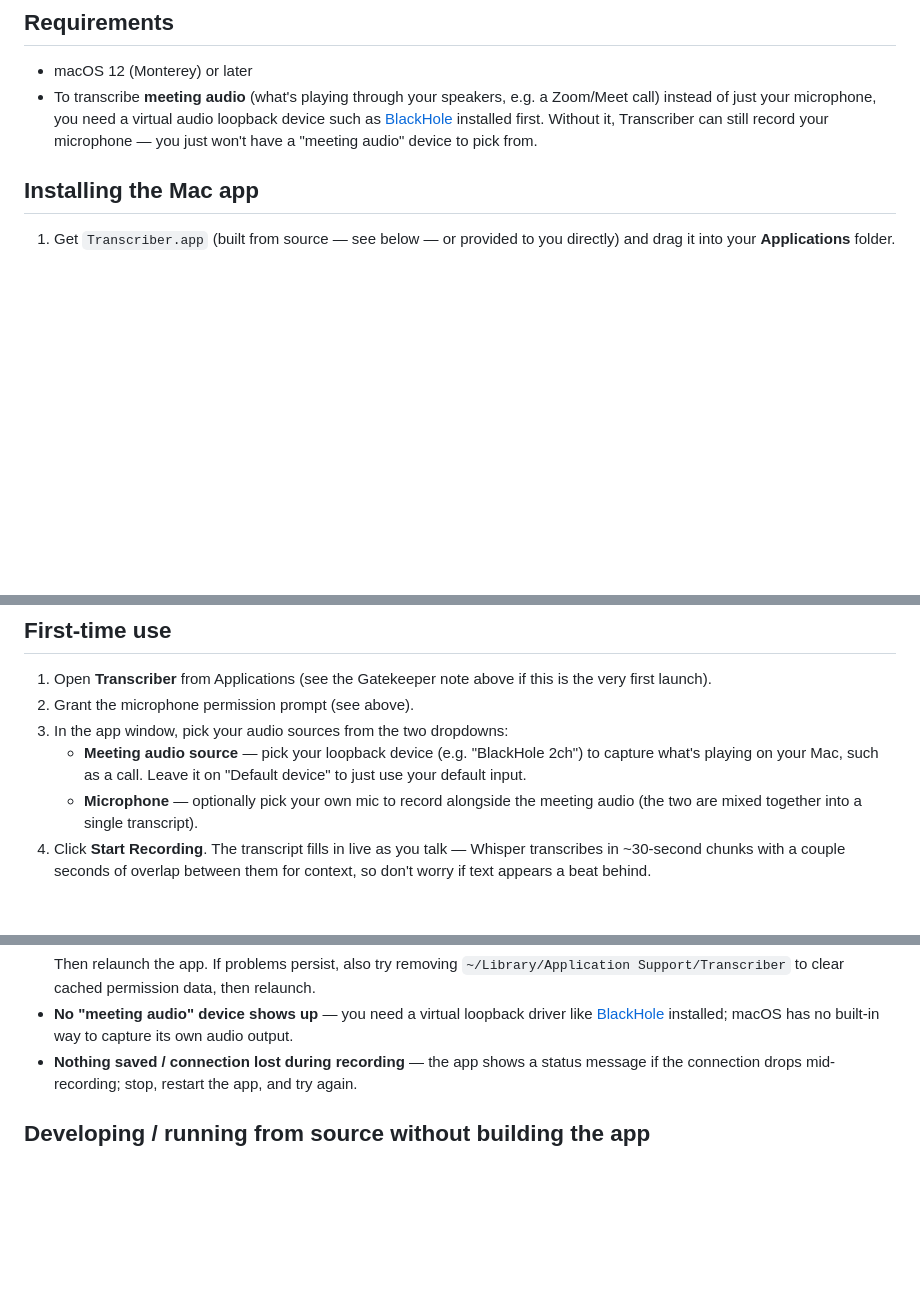
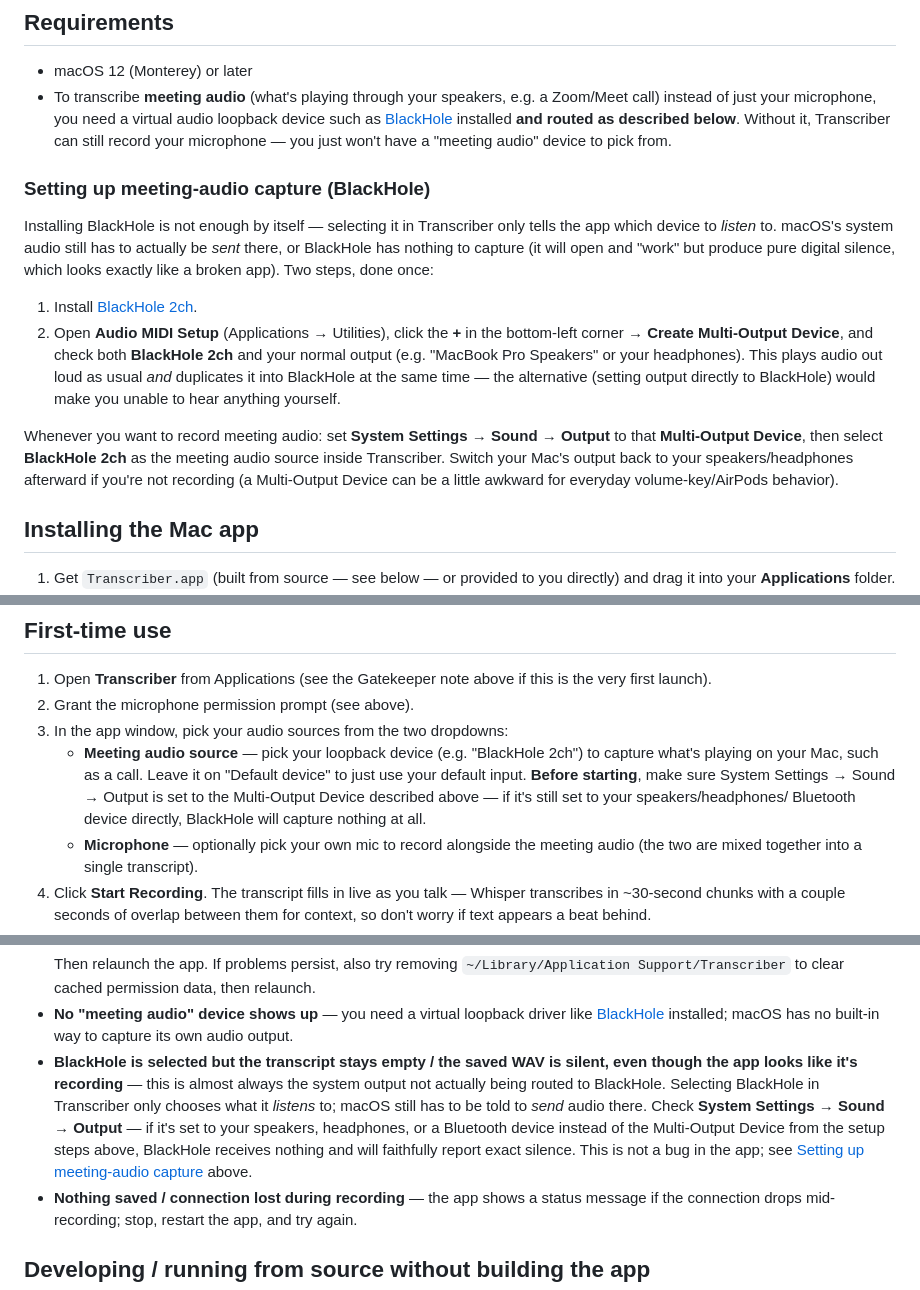
Before and after one commit to lucashendrichCTO/Transcriber, a Markdown page: README.md, 3 parts joined by grey strips. GitHub-like rendering; blank space fills up the shorter version.

```diff
--- a/README.md
+++ b/README.md
@@ -11,8 +11,31 @@ runs entirely on your Mac.
 - To transcribe **meeting audio** (what's playing through your speakers, e.g.
   a Zoom/Meet call) instead of just your microphone, you need a virtual audio
   loopback device such as [BlackHole](https://github.com/ExistentialAudio/BlackHole)
-  installed first. Without it, Transcriber can still record your microphone —
-  you just won't have a "meeting audio" device to pick from.
+  installed **and routed as described below**. Without it, Transcriber can
+  still record your microphone — you just won't have a "meeting audio" device
+  to pick from.
+
+### Setting up meeting-audio capture (BlackHole)
+
+Installing BlackHole is not enough by itself — selecting it in Transcriber
+only tells the app which device to *listen* to. macOS's system audio still
+has to actually be *sent* there, or BlackHole has nothing to capture (it will
+open and "work" but produce pure digital silence, which looks exactly like a
+broken app). Two steps, done once:
+
+1. Install [BlackHole 2ch](https://github.com/ExistentialAudio/BlackHole).
+2. Open **Audio MIDI Setup** (Applications → Utilities), click the **+** in
+   the bottom-left corner → **Create Multi-Output Device**, and check both
+   **BlackHole 2ch** and your normal output (e.g. "MacBook Pro Speakers" or
+   your headphones). This plays audio out loud as usual *and* duplicates it
+   into BlackHole at the same time — the alternative (setting output directly
+   to BlackHole) would make you unable to hear anything yourself.
+
+Whenever you want to record meeting audio: set **System Settings → Sound →
+Output** to that **Multi-Output Device**, then select **BlackHole 2ch** as the
+meeting audio source inside Transcriber. Switch your Mac's output back to your
+speakers/headphones afterward if you're not recording (a Multi-Output Device
+can be a little awkward for everyday volume-key/AirPods behavior).
 
 ## Installing the Mac app
 
@@ -55,7 +78,10 @@ dependencies and takes a few minutes.
 3. In the app window, pick your audio sources from the two dropdowns:
    - **Meeting audio source** — pick your loopback device (e.g. "BlackHole
      2ch") to capture what's playing on your Mac, such as a call. Leave it on
-     "Default device" to just use your default input.
+     "Default device" to just use your default input. **Before starting**,
+     make sure System Settings → Sound → Output is set to the Multi-Output
+     Device described above — if it's still set to your speakers/headphones/
+     Bluetooth device directly, BlackHole will capture nothing at all.
    - **Microphone** — optionally pick your own mic to record alongside the
      meeting audio (the two are mixed together into a single transcript).
 4. Click **Start Recording**. The transcript fills in live as you talk —
@@ -86,6 +112,16 @@ only happens once.
 - **No "meeting audio" device shows up** — you need a virtual loopback driver
   like [BlackHole](https://github.com/ExistentialAudio/BlackHole) installed;
   macOS has no built-in way to capture its own audio output.
+- **BlackHole is selected but the transcript stays empty / the saved WAV is
+  silent, even though the app looks like it's recording** — this is almost
+  always the system output not actually being routed to BlackHole. Selecting
+  BlackHole in Transcriber only chooses what it *listens* to; macOS still has
+  to be told to *send* audio there. Check **System Settings → Sound → Output**
+  — if it's set to your speakers, headphones, or a Bluetooth device instead of
+  the Multi-Output Device from the setup steps above, BlackHole receives
+  nothing and will faithfully report exact silence. This is not a bug in the
+  app; see [Setting up meeting-audio capture](#setting-up-meeting-audio-capture-blackhole)
+  above.
 - **Nothing saved / connection lost during recording** — the app shows a
   status message if the connection drops mid-recording; stop, restart the
   app, and try again.
```
Also changed, not shown: CLAUDE.md (+24 -0 lines), ONBOARDING.md (+30 -0 lines).
